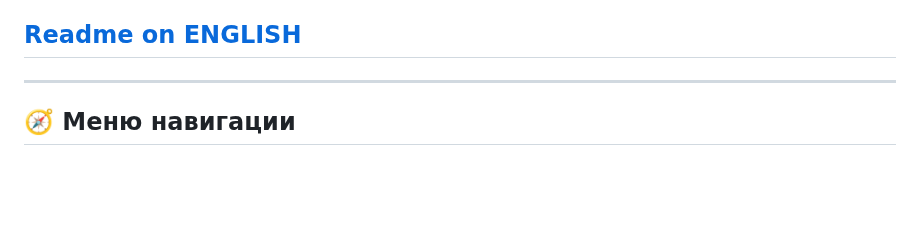
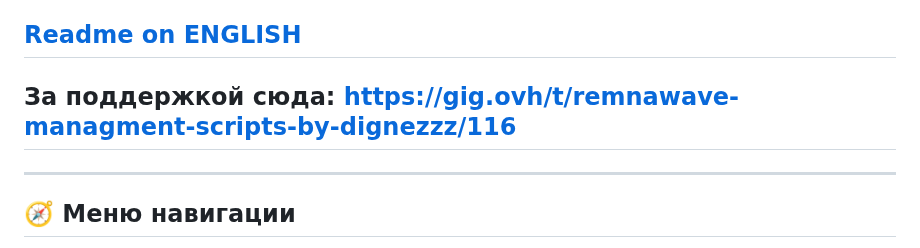
Before and after one commit to roflone/remnawave-scripts, a Markdown page: README_RU.md, the part around the change. GitHub-like rendering; blank space fills up the shorter version.

```diff
--- a/README_RU.md
+++ b/README_RU.md
@@ -15,6 +15,8 @@
 Комплексная коллекция профессиональных Bash-скриптов для управления **Remnawave Panel**, **RemnaNode** и **маскировки трафика Reality**. Включает продвинутые возможности резервного копирования/восстановления, автоматическое планирование, интеграцию с Telegram и инструменты для production-развертывания.
 
 ## [Readme on ENGLISH](/README.md)
+
+## За поддержкой сюда: https://gig.ovh/t/remnawave-managment-scripts-by-dignezzz/116
 
 ---
 
```
